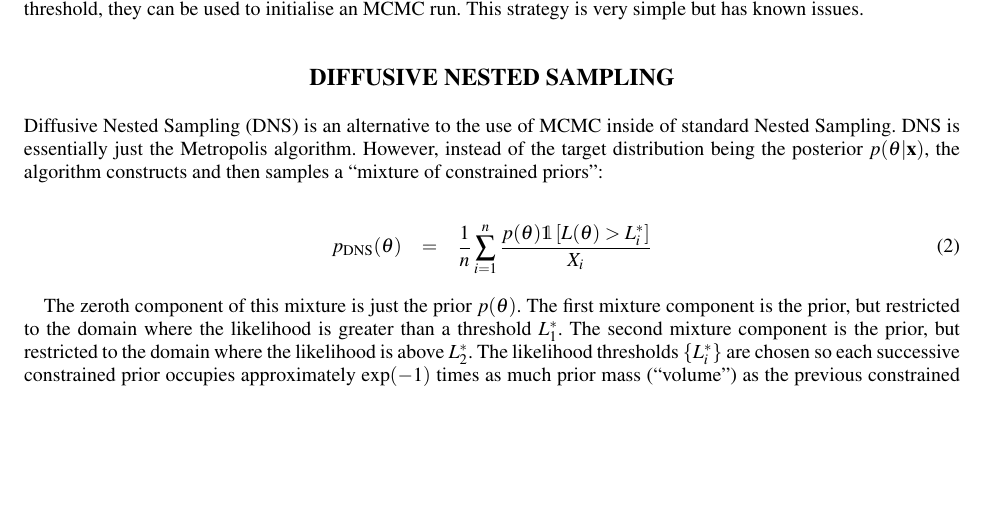
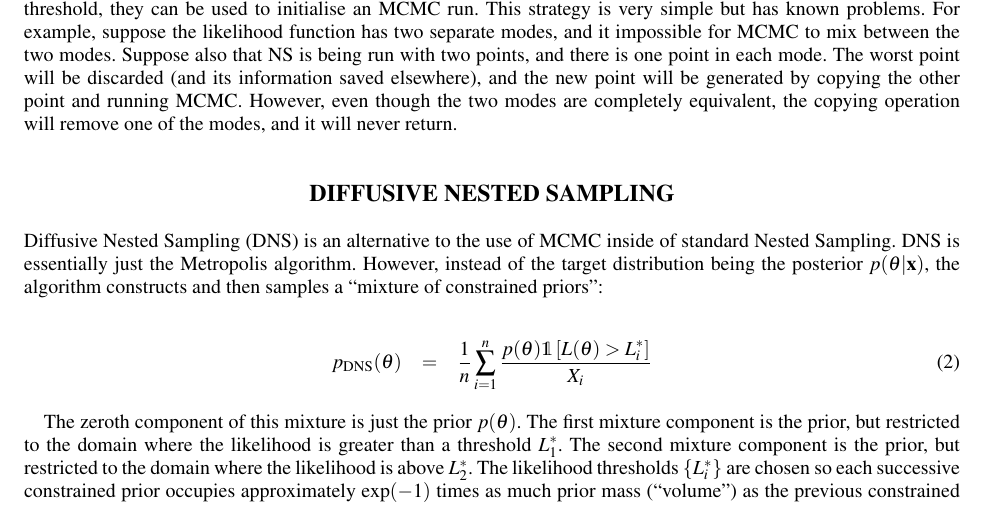
Before and after one commit to eggplantbren/MaxEnt2013, a LaTeX paper (ms.tex): part of page 2 of 2 before the commit and part of page 2 of 3 after it, cut so that both start at the same text, the shorter picture padded with empty space. Compiled offline with pdfLaTeX; a missing font is replaced by an installed copy or a similar font; a LaTeX package or settings file that is missing is left out.

Commit message:
The problem with copying

```diff
--- a/ms.tex
+++ b/ms.tex
@@ -159,7 +159,17 @@ a new point via rejection sampling \citep{multinest}.
 
 The second common strategy is to use MCMC. Since the remaining live points are
 known to exceed the likelihood threshold, they can be used to initialise an
-MCMC run. This strategy is very simple but has known issues.
+MCMC run. This strategy is very simple but has known problems. For example,
+suppose the likelihood function has two separate modes, and it impossible for
+MCMC to mix between the two modes. Suppose also that NS is being run with two
+points, and there is one point in each mode. The worst point will be discarded
+(and its information saved elsewhere), and the new point will be generated by
+copying the other point and running MCMC. However, even though the two modes
+are completely equivalent, the copying operation will remove one of the modes,
+and it will never return.
+
+
+
 
 
 \section{Diffusive nested sampling}
```
